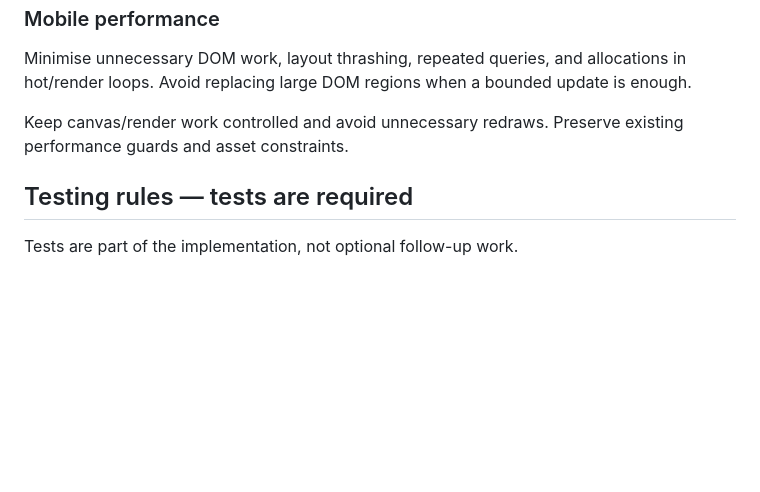
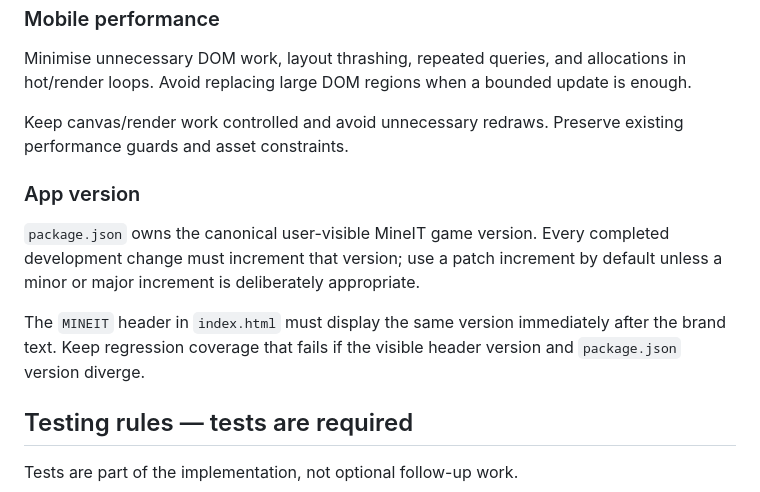
Before and after one commit to kevvy555/MineIT, a Markdown page: AGENTS.md, the part around the change. GitHub-like rendering; blank space fills up the shorter version.

Commit message:
Require MineIT version bumps for development

```diff
--- a/AGENTS.md
+++ b/AGENTS.md
@@ -155,6 +155,12 @@ Minimise unnecessary DOM work, layout thrashing, repeated queries, and allocatio
 
 Keep canvas/render work controlled and avoid unnecessary redraws. Preserve existing performance guards and asset constraints.
 
+### App version
+
+`package.json` owns the canonical user-visible MineIT game version. Every completed development change must increment that version; use a patch increment by default unless a minor or major increment is deliberately appropriate.
+
+The `MINEIT` header in `index.html` must display the same version immediately after the brand text. Keep regression coverage that fails if the visible header version and `package.json` version diverge.
+
 ## Testing rules — tests are required
 
 Tests are part of the implementation, not optional follow-up work.
```
